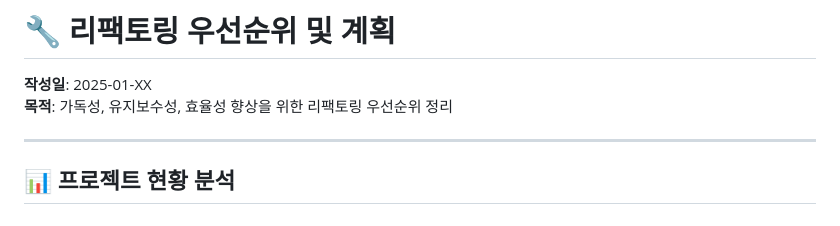
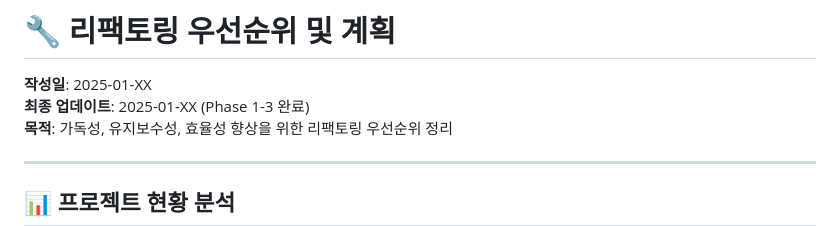
Before and after one commit to hopekbj333/Vibe-Coding, a Markdown page: REFACTORING_PRIORITY.md, the part around the change. GitHub-like rendering.

Commit message:
docs: Update refactoring priority - Phase 1-3 completion status

```diff
--- a/REFACTORING_PRIORITY.md
+++ b/REFACTORING_PRIORITY.md
@@ -1,6 +1,7 @@
 # 🔧 리팩토링 우선순위 및 계획
 
 **작성일**: 2025-01-XX
+**최종 업데이트**: 2025-01-XX (Phase 1-3 완료)
 **목적**: 가독성, 유지보수성, 효율성 향상을 위한 리팩토링 우선순위 정리
 
 ---
```
